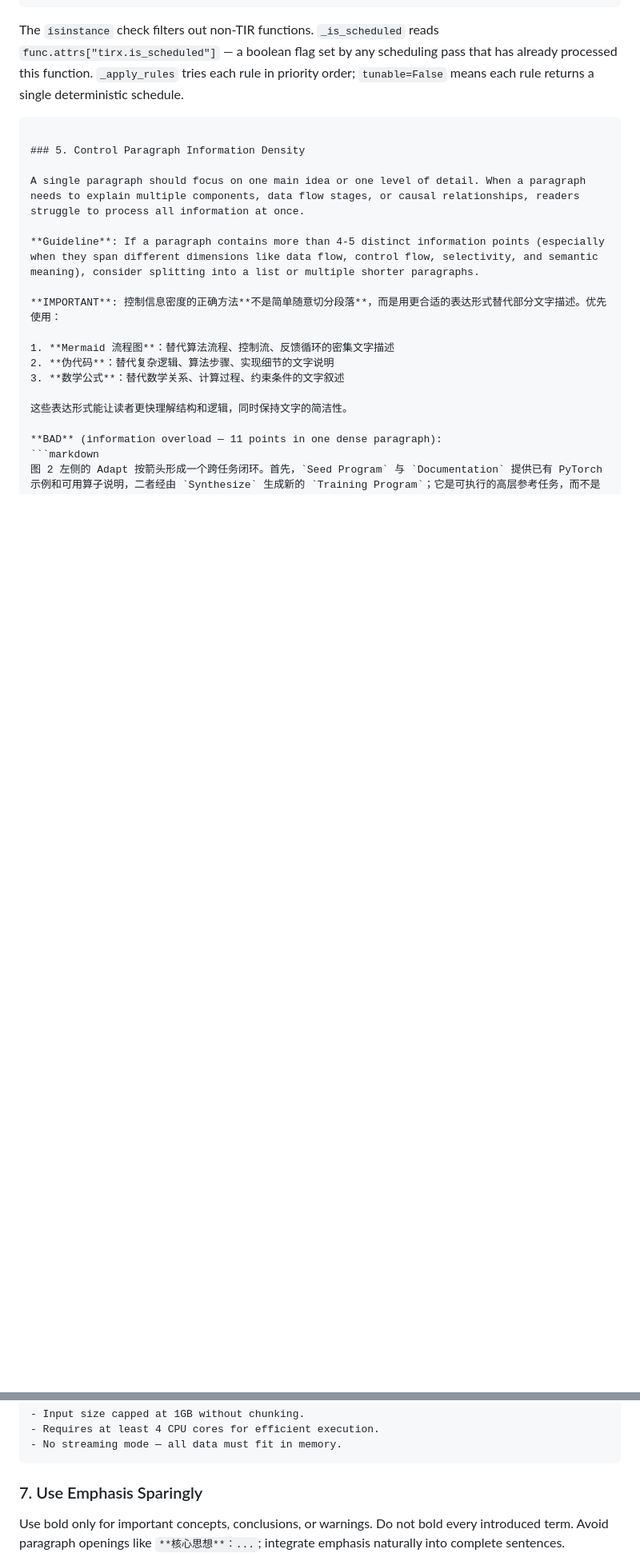
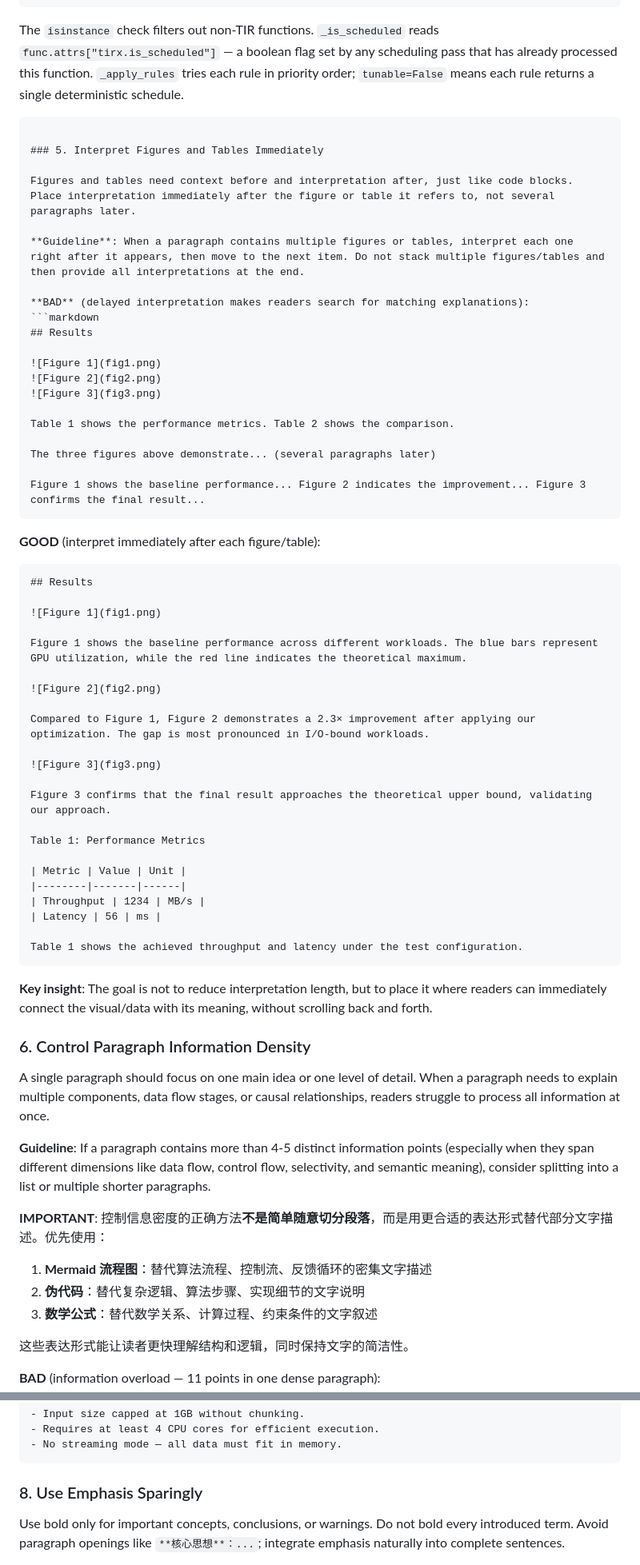
Before and after one commit to xjsongphy/skills, a Markdown page: md-report-writer/SKILL.md, 2 parts joined by grey strips. Shown at 80% size. Rendered like a GitHub page; blank space fills up the shorter version.

Commit message:
docs: add immediate interpretation guidance for figures and tables
Add new Section 5 emphasizing that figure/table interpretations should
appear immediately after the visual content, not several paragraphs later.

Key points:
- Interpret each figure/table right after it appears
- Don't stack multiple visuals and then provide all interpretations at the end
- Goal: help readers connect visual/data with meaning without scrolling

This addresses the common issue where explanations are separated from
their corresponding figures/tables, making it hard for readers to find
relevant interpretations.

Co-Authored-By: Claude <noreply@anthropic.com>

````diff
--- a/md-report-writer/SKILL.md
+++ b/md-report-writer/SKILL.md
@@ -105,7 +105,56 @@ class ApplyDefaultSchedule:
 The `isinstance` check filters out non-TIR functions. `_is_scheduled` reads `func.attrs["tirx.is_scheduled"]` — a boolean flag set by any scheduling pass that has already processed this function. `_apply_rules` tries each rule in priority order; `tunable=False` means each rule returns a single deterministic schedule.
 ```
 
-### 5. Control Paragraph Information Density
+### 5. Interpret Figures and Tables Immediately
+
+Figures and tables need context before and interpretation after, just like code blocks. Place interpretation immediately after the figure or table it refers to, not several paragraphs later.
+
+**Guideline**: When a paragraph contains multiple figures or tables, interpret each one right after it appears, then move to the next item. Do not stack multiple figures/tables and then provide all interpretations at the end.
+
+**BAD** (delayed interpretation makes readers search for matching explanations):
+```markdown
+## Results
+
+![Figure 1](fig1.png)
+![Figure 2](fig2.png)
+![Figure 3](fig3.png)
+
+Table 1 shows the performance metrics. Table 2 shows the comparison.
+
+The three figures above demonstrate... (several paragraphs later)
+
+Figure 1 shows the baseline performance... Figure 2 indicates the improvement... Figure 3 confirms the final result...
+```
+
+**GOOD** (interpret immediately after each figure/table):
+```markdown
+## Results
+
+![Figure 1](fig1.png)
+
+Figure 1 shows the baseline performance across different workloads. The blue bars represent GPU utilization, while the red line indicates the theoretical maximum.
+
+![Figure 2](fig2.png)
+
+Compared to Figure 1, Figure 2 demonstrates a 2.3× improvement after applying our optimization. The gap is most pronounced in I/O-bound workloads.
+
+![Figure 3](fig3.png)
+
+Figure 3 confirms that the final result approaches the theoretical upper bound, validating our approach.
+
+Table 1: Performance Metrics
+
+| Metric | Value | Unit |
+|--------|-------|------|
+| Throughput | 1234 | MB/s |
+| Latency | 56 | ms |
+
+Table 1 shows the achieved throughput and latency under the test configuration.
+```
+
+**Key insight**: The goal is not to reduce interpretation length, but to place it where readers can immediately connect the visual/data with its meaning, without scrolling back and forth.
+
+### 6. Control Paragraph Information Density
 
 A single paragraph should focus on one main idea or one level of detail. When a paragraph needs to explain multiple components, data flow stages, or causal relationships, readers struggle to process all information at once.
 
@@ -177,7 +226,7 @@ The algorithm has the following limitations:
 - No streaming mode — all data must fit in memory.
 ```
 
-### 7. Use Emphasis Sparingly
+### 8. Use Emphasis Sparingly
 
 Use bold only for important concepts, conclusions, or warnings. Do not bold every introduced term. Avoid paragraph openings like `**核心思想**：...`; integrate emphasis naturally into complete sentences.
 
````
Also changed, not shown: other parts of md-report-writer/SKILL.md (+4 -4 lines).
